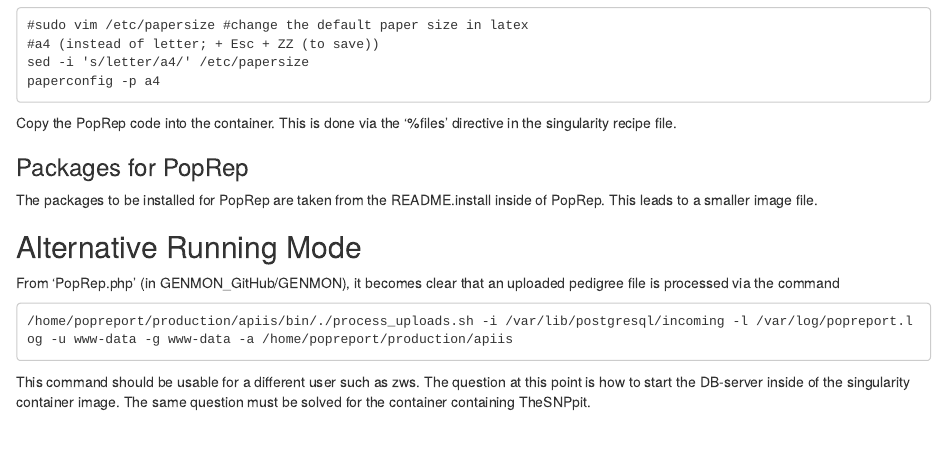
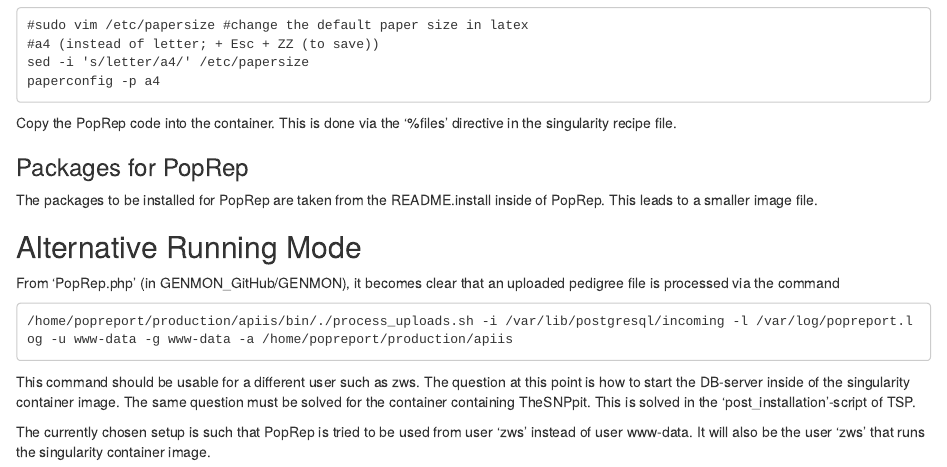
Before and after one commit to pvrqualitasag/genmon-sidef, an R Markdown document (howto/20200608_install_poprep/20200608_install_poprep.Rmd): the page in a window 1100 px wide, from 1840 px down. Rendered offline with R 4.5, knitr and Pandoc, with nearby package versions.

Commit message:
Extended description.

````diff
--- a/howto/20200608_install_poprep/20200608_install_poprep.Rmd
+++ b/howto/20200608_install_poprep/20200608_install_poprep.Rmd
@@ -128,4 +128,6 @@
 /home/popreport/production/apiis/bin/./process_uploads.sh -i /var/lib/postgresql/incoming -l /var/log/popreport.log -u www-data -g www-data -a /home/popreport/production/apiis
 ```
 
-This command should be usable for a different user such as zws. The question at this point is how to start the DB-server inside of the singularity container image. The same question must be solved for the container containing TheSNPpit.
+This command should be usable for a different user such as zws. The question at this point is how to start the DB-server inside of the singularity container image. The same question must be solved for the container containing TheSNPpit. This is solved in the 'post_installation'-script of TSP.
+
+The currently chosen setup is such that PopRep is tried to be used from user 'zws' instead of user www-data. It will also be the user 'zws' that runs the singularity container image.
````
